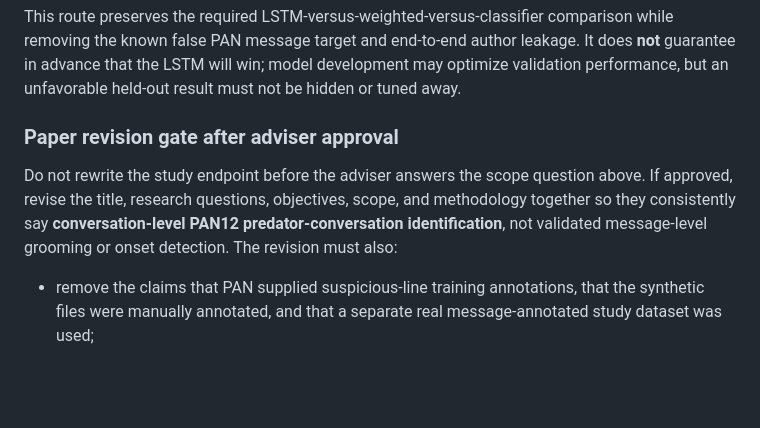
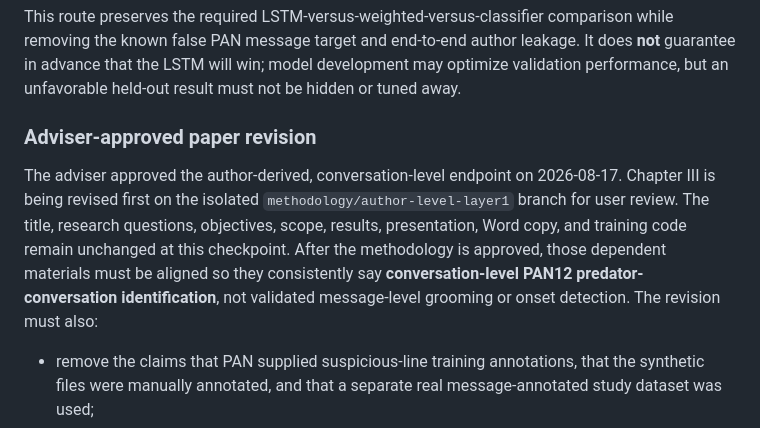
Before and after one commit to apcjomaala1/THESIS, a Markdown page: thesis_docs/THESIS_RECOVERY_NEXT_STEPS.md, the part around one of its changes. Rendered like a GitHub page; blank space fills up the shorter version.

Commit message:
docs: revise methodology for author-derived endpoint

```diff
--- a/thesis_docs/THESIS_RECOVERY_NEXT_STEPS.md
+++ b/thesis_docs/THESIS_RECOVERY_NEXT_STEPS.md
@@ -137,13 +137,16 @@ author leakage. It does **not** guarantee in advance that the LSTM will win;
 model development may optimize validation performance, but an unfavorable
 held-out result must not be hidden or tuned away.
 
-### Paper revision gate after adviser approval
+### Adviser-approved paper revision
 
-Do not rewrite the study endpoint before the adviser answers the scope question
-above. If approved, revise the title, research questions, objectives, scope,
-and methodology together so they consistently say **conversation-level PAN12
-predator-conversation identification**, not validated message-level grooming or
-onset detection. The revision must also:
+The adviser approved the author-derived, conversation-level endpoint on
+2026-08-17. Chapter III is being revised first on the isolated
+`methodology/author-level-layer1` branch for user review. The title, research
+questions, objectives, scope, results, presentation, Word copy, and training
+code remain unchanged at this checkpoint. After the methodology is approved,
+those dependent materials must be aligned so they consistently say
+**conversation-level PAN12 predator-conversation identification**, not validated
+message-level grooming or onset detection. The revision must also:
 
 - remove the claims that PAN supplied suspicious-line training annotations,
   that the synthetic files were manually annotated, and that a separate real
```
Also changed, not shown: other parts of thesis_docs/THESIS_RECOVERY_NEXT_STEPS.md (+1 -0 lines), thesis_docs/CURRENT_STATE_ZERO_AMBIGUITY.md (+4 -4 lines), thesis_docs/Finals_Revised_Paper_WASD.md (+81 -149 lines).
